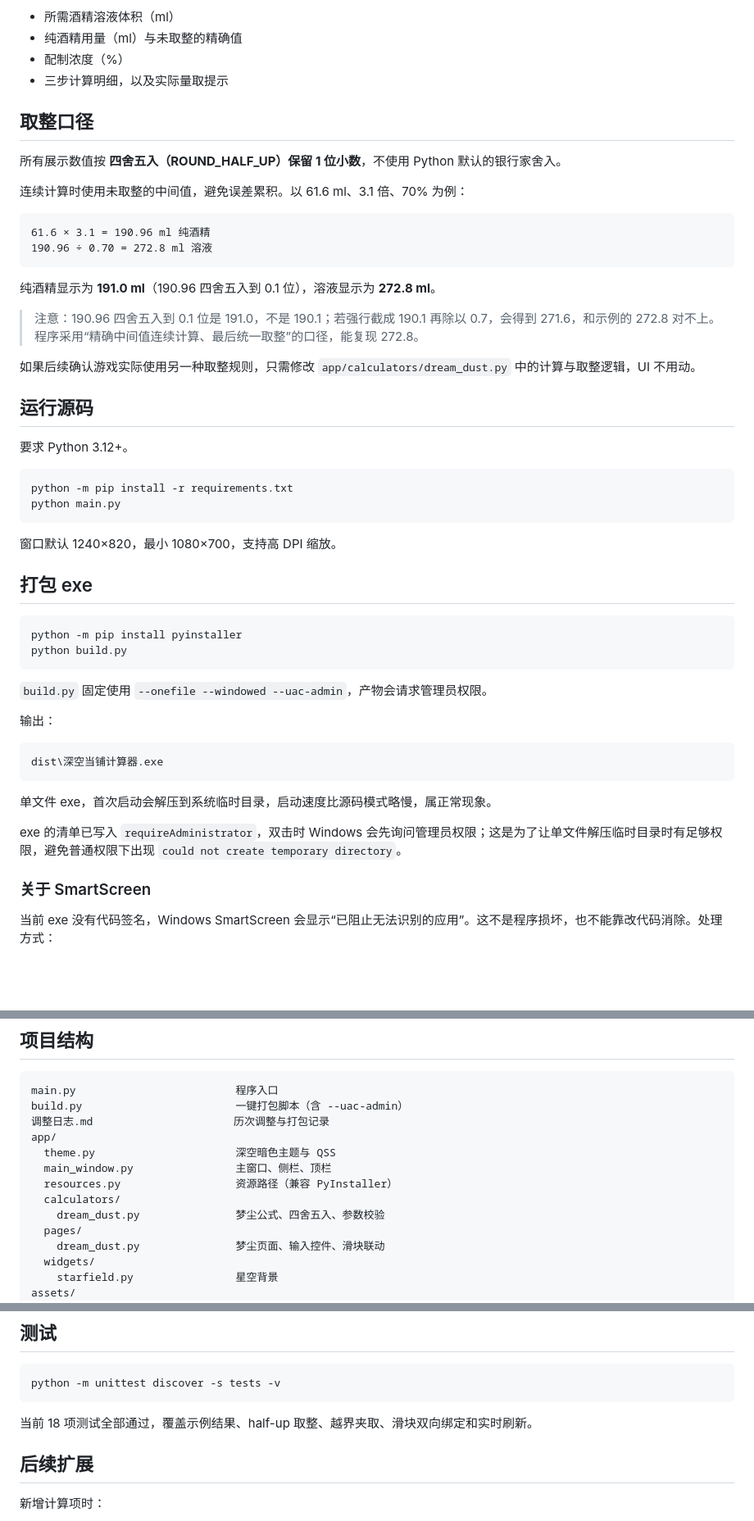
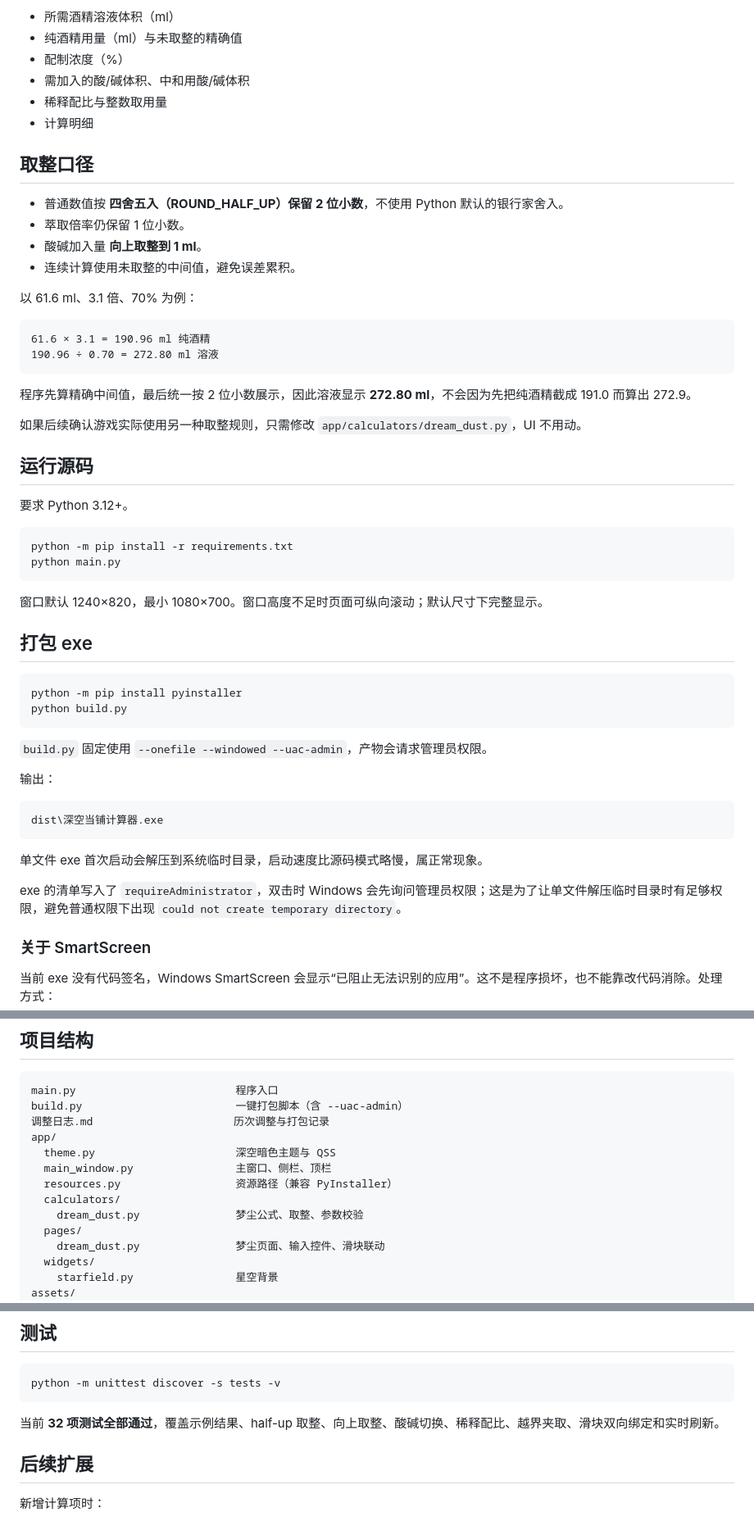
Before and after one commit to yyyy1064/deep-space-pawn-calculator, a Markdown page: README.md, 3 parts joined by grey strips. Shown at 82% size. GitHub-like rendering; blank space fills up the shorter version.

````diff
--- a/README.md
+++ b/README.md
@@ -36,24 +65,27 @@
 - 所需酒精溶液体积（ml）
 - 纯酒精用量（ml）与未取整的精确值
 - 配制浓度（%）
-- 三步计算明细，以及实际量取提示
+- 需加入的酸/碱体积、中和用酸/碱体积
+- 稀释配比与整数取用量
+- 计算明细
 
 ## 取整口径
 
-所有展示数值按 **四舍五入（ROUND_HALF_UP）保留 1 位小数**，不使用 Python 默认的银行家舍入。
+- 普通数值按 **四舍五入（ROUND_HALF_UP）保留 2 位小数**，不使用 Python 默认的银行家舍入。
+- 萃取倍率仍保留 1 位小数。
+- 酸碱加入量 **向上取整到 1 ml**。
+- 连续计算使用未取整的中间值，避免误差累积。
 
-连续计算时使用未取整的中间值，避免误差累积。以 61.6 ml、3.1 倍、70% 为例：
+以 61.6 ml、3.1 倍、70% 为例：
 
 ```text
 61.6 × 3.1 = 190.96 ml 纯酒精
-190.96 ÷ 0.70 = 272.8 ml 溶液
+190.96 ÷ 0.70 = 272.80 ml 溶液
 ```
 
-纯酒精显示为 **191.0 ml**（190.96 四舍五入到 0.1 位），溶液显示为 **272.8 ml**。
+程序先算精确中间值，最后统一按 2 位小数展示，因此溶液显示 **272.80 ml**，不会因为先把纯酒精截成 191.0 而算出 272.9。
 
-> 注意：190.96 四舍五入到 0.1 位是 191.0，不是 190.1；若强行截成 190.1 再除以 0.7，会得到 271.6，和示例的 272.8 对不上。程序采用“精确中间值连续计算、最后统一取整”的口径，能复现 272.8。
-
-如果后续确认游戏实际使用另一种取整规则，只需修改 `app/calculators/dream_dust.py` 中的计算与取整逻辑，UI 不用动。
+如果后续确认游戏实际使用另一种取整规则，只需修改 `app/calculators/dream_dust.py`，UI 不用动。
 
 ## 运行源码
 
@@ -64,7 +96,7 @@ python -m pip install -r requirements.txt
 python main.py
 ```
 
-窗口默认 1240×820，最小 1080×700，支持高 DPI 缩放。
+窗口默认 1240×820，最小 1080×700。窗口高度不足时页面可纵向滚动；默认尺寸下完整显示。
 
 ## 打包 exe
 
@@ -81,9 +113,9 @@ python build.py
 dist\深空当铺计算器.exe
 ```
 
-单文件 exe，首次启动会解压到系统临时目录，启动速度比源码模式略慢，属正常现象。
+单文件 exe 首次启动会解压到系统临时目录，启动速度比源码模式略慢，属正常现象。
 
-exe 的清单已写入 `requireAdministrator`，双击时 Windows 会先询问管理员权限；这是为了让单文件解压临时目录时有足够权限，避免普通权限下出现 `could not create temporary directory`。
+exe 的清单写入了 `requireAdministrator`，双击时 Windows 会先询问管理员权限；这是为了让单文件解压临时目录时有足够权限，避免普通权限下出现 `could not create temporary directory`。
 
 ### 关于 SmartScreen
 
@@ -107,7 +139,7 @@ app/
   main_window.py                主窗口、侧栏、顶栏
   resources.py                  资源路径（兼容 PyInstaller）
   calculators/
-    dream_dust.py               梦尘公式、四舍五入、参数校验
+    dream_dust.py               梦尘公式、取整、参数校验
   pages/
     dream_dust.py               梦尘页面、输入控件、滑块联动
   widgets/
@@ -129,7 +161,7 @@ preview/main.png                界面预览图
 python -m unittest discover -s tests -v
 ```
 
-当前 18 项测试全部通过，覆盖示例结果、half-up 取整、越界夹取、滑块双向绑定和实时刷新。
+当前 **32 项测试全部通过**，覆盖示例结果、half-up 取整、向上取整、酸碱切换、稀释配比、越界夹取、滑块双向绑定和实时刷新。
 
 ## 后续扩展
 
````
Also changed, not shown: other parts of README.md (+35 -6 lines), 调整日志.md (+40 -1 lines), preview/main.png, 7 other files.
